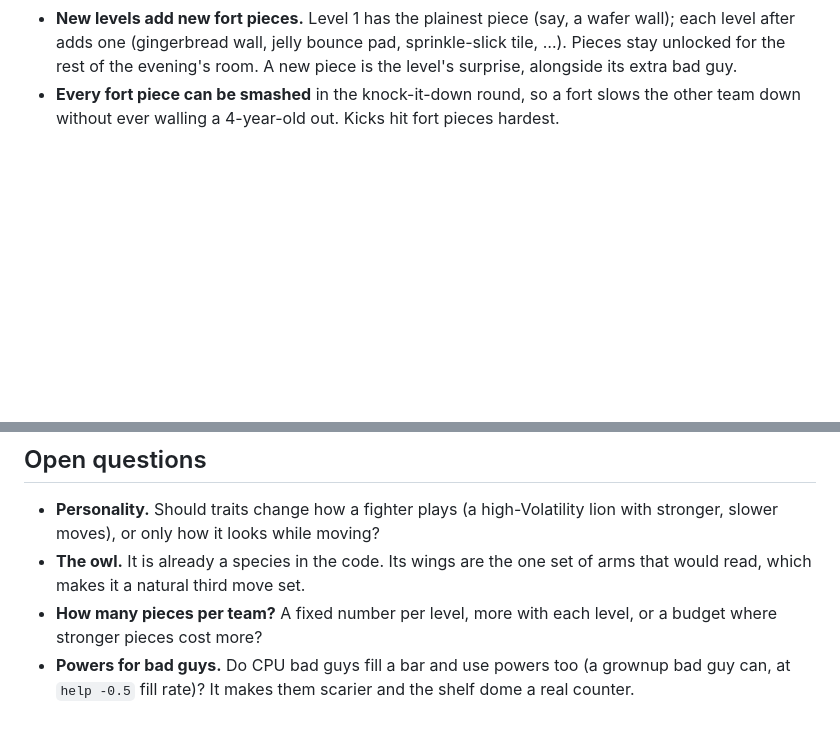
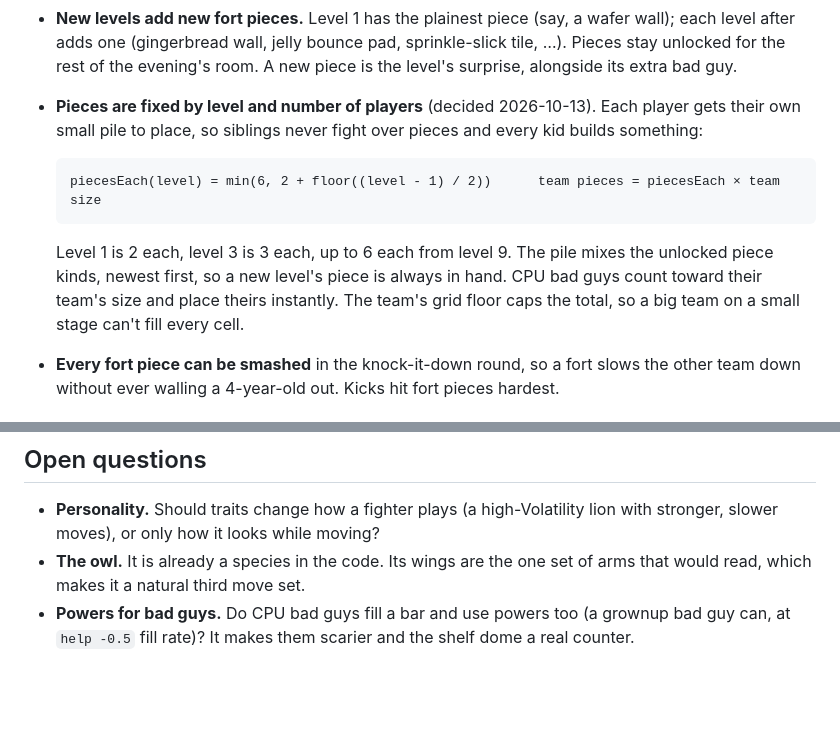
Before and after one commit to abolger-personal/local-yarn-store-game, a Markdown page: spinoff/REUSE-SPEC.md, 2 parts joined by grey strips. Drawn GitHub-style; blank space fills up the shorter version.

Commit message:
Spinoff spec: fort pieces fixed per player by level
Co-Authored-By: Claude Opus 5.5 <noreply@anthropic.com>

````diff
--- a/spinoff/REUSE-SPEC.md
+++ b/spinoff/REUSE-SPEC.md
@@ -291,6 +291,17 @@ and smashers each get a round that is theirs.
   level after adds one (gingerbread wall, jelly bounce pad, sprinkle-slick tile, …). Pieces stay
   unlocked for the rest of the evening's room. A new piece is the level's surprise, alongside its
   extra bad guy.
+- **Pieces are fixed by level and number of players** (decided 2026-10-13). Each player gets their
+  own small pile to place, so siblings never fight over pieces and every kid builds something:
+
+  ```
+  piecesEach(level) = min(6, 2 + floor((level - 1) / 2))      team pieces = piecesEach × team size
+  ```
+
+  Level 1 is 2 each, level 3 is 3 each, up to 6 each from level 9. The pile mixes the unlocked
+  piece kinds, newest first, so a new level's piece is always in hand. CPU bad guys count
+  toward their team's size and place theirs instantly. The team's grid floor caps the total, so
+  a big team on a small stage can't fill every cell.
 - **Every fort piece can be smashed** in the knock-it-down round, so a fort slows the other team
   down without ever walling a 4-year-old out. Kicks hit fort pieces hardest.
 
@@ -744,7 +755,5 @@ bad guy grabs a donut and banks it.
   stronger, slower moves), or only how it looks while moving?
 - **The owl.** It is already a species in the code. Its wings are the one set of arms that
   would read, which makes it a natural third move set.
-- **How many pieces per team?** A fixed number per level, more with each level, or a budget where
-  stronger pieces cost more?
 - **Powers for bad guys.** Do CPU bad guys fill a bar and use powers too (a grownup bad guy can,
   at `help -0.5` fill rate)? It makes them scarier and the shelf dome a real counter.
````
